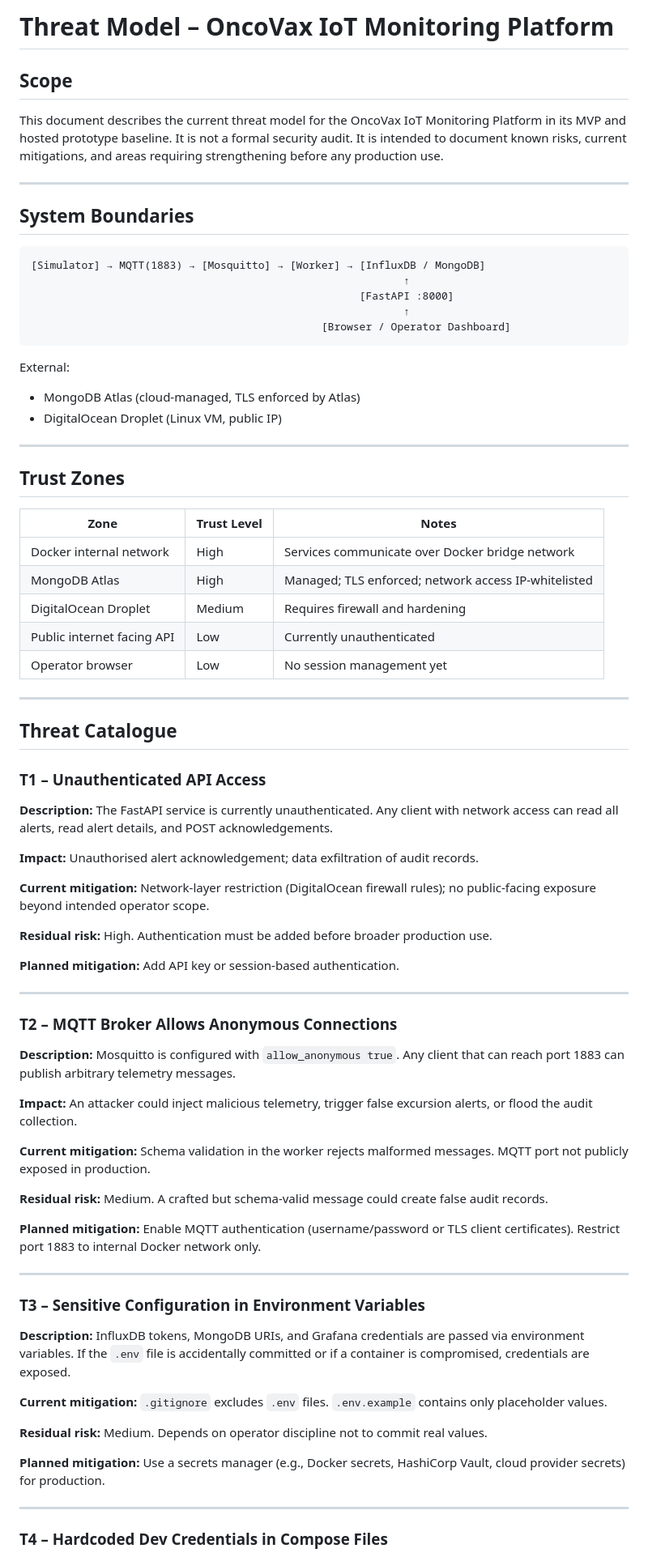
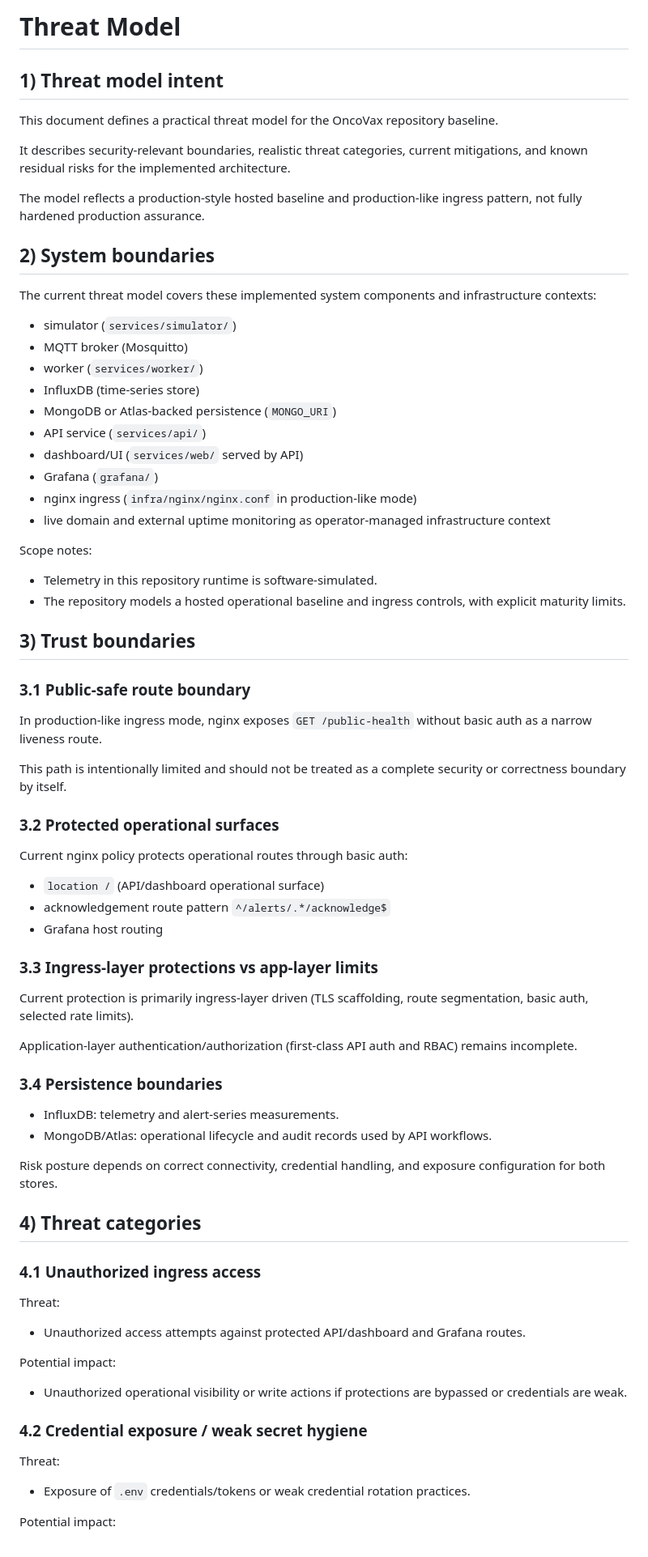
Before and after one commit to vlad12-k/oncovax-iot-platform, a Markdown page: docs/THREAT_MODEL.md, the part around one of its changes. Shown at 81% size. Rendered like a GitHub page.

````diff
--- a/docs/THREAT_MODEL.md
+++ b/docs/THREAT_MODEL.md
@@ -1,80 +1,79 @@
-# Threat Model – OncoVax IoT Monitoring Platform
+# Threat Model
 
-## Scope
+## 1) Threat model intent
 
-This document describes the current threat model for the OncoVax IoT Monitoring Platform in its MVP and hosted prototype baseline. It is not a formal security audit. It is intended to document known risks, current mitigations, and areas requiring strengthening before any production use.
+This document defines a practical threat model for the OncoVax repository baseline.
 
----
+It describes security-relevant boundaries, realistic threat categories, current mitigations, and known residual risks for the implemented architecture.
 
-## System Boundaries
+The model reflects a production-style hosted baseline and production-like ingress pattern, not fully hardened production assurance.
 
-```
-[Simulator] → MQTT(1883) → [Mosquitto] → [Worker] → [InfluxDB / MongoDB]
-                                                           ↑
-                                                    [FastAPI :8000]
-                                                           ↑
-                                              [Browser / Operator Dashboard]
-```
+## 2) System boundaries
 
-External:
-- MongoDB Atlas (cloud-managed, TLS enforced by Atlas)
-- DigitalOcean Droplet (Linux VM, public IP)
+The current threat model covers these implemented system components and infrastructure contexts:
 
----
+- simulator (`services/simulator/`)
+- MQTT broker (Mosquitto)
+- worker (`services/worker/`)
+- InfluxDB (time-series store)
+- MongoDB or Atlas-backed persistence (`MONGO_URI`)
+- API service (`services/api/`)
+- dashboard/UI (`services/web/` served by API)
+- Grafana (`grafana/`)
+- nginx ingress (`infra/nginx/nginx.conf` in production-like mode)
+- live domain and external uptime monitoring as operator-managed infrastructure context
 
-## Trust Zones
+Scope notes:
 
-| Zone | Trust Level | Notes |
-|---|---|---|
-| Docker internal network | High | Services communicate over Docker bridge network |
-| MongoDB Atlas | High | Managed; TLS enforced; network access IP-whitelisted |
-| DigitalOcean Droplet | Medium | Requires firewall and hardening |
-| Public internet facing API | Low | Currently unauthenticated |
-| Operator browser | Low | No session management yet |
+- Telemetry in this repository runtime is software-simulated.
+- The repository models a hosted operational baseline and ingress controls, with explicit maturity limits.
 
----
+## 3) Trust boundaries
 
-## Threat Catalogue
+### 3.1 Public-safe route boundary
 
-### T1 – Unauthenticated API Access
+In production-like ingress mode, nginx exposes `GET /public-health` without basic auth as a narrow liveness route.
 
-**Description:** The FastAPI service is currently unauthenticated. Any client with network access can read all alerts, read alert details, and POST acknowledgements.
+This path is intentionally limited and should not be treated as a complete security or correctness boundary by itself.
 
-**Impact:** Unauthorised alert acknowledgement; data exfiltration of audit records.
+### 3.2 Protected operational surfaces
 
-**Current mitigation:** Network-layer restriction (DigitalOcean firewall rules); no public-facing exposure beyond intended operator scope.
+Current nginx policy protects operational routes through basic auth:
 
-**Residual risk:** High. Authentication must be added before broader production use.
+- `location /` (API/dashboard operational surface)
+- acknowledgement route pattern `^/alerts/.*/acknowledge$`
+- Grafana host routing
 
-**Planned mitigation:** Add API key or session-based authentication.
+### 3.3 Ingress-layer protections vs app-layer limits
 
----
+Current protection is primarily ingress-layer driven (TLS scaffolding, route segmentation, basic auth, selected rate limits).
 
-### T2 – MQTT Broker Allows Anonymous Connections
+Application-layer authentication/authorization (first-class API auth and RBAC) remains incomplete.
 
-**Description:** Mosquitto is configured with `allow_anonymous true`. Any client that can reach port 1883 can publish arbitrary telemetry messages.
+### 3.4 Persistence boundaries
 
-**Impact:** An attacker could inject malicious telemetry, trigger false excursion alerts, or flood the audit collection.
+- InfluxDB: telemetry and alert-series measurements.
+- MongoDB/Atlas: operational lifecycle and audit records used by API workflows.
 
-**Current mitigation:** Schema validation in the worker rejects malformed messages. MQTT port not publicly exposed in production.
+Risk posture depends on correct connectivity, credential handling, and exposure configuration for both stores.
 
-**Residual risk:** Medium. A crafted but schema-valid message could create false audit records.
+## 4) Threat categories
 
-**Planned mitigation:** Enable MQTT authentication (username/password or TLS client certificates). Restrict port 1883 to internal Docker network only.
+### 4.1 Unauthorized ingress access
 
----
+Threat:
 
-### T3 – Sensitive Configuration in Environment Variables
+- Unauthorized access attempts against protected API/dashboard and Grafana routes.
 
-**Description:** InfluxDB tokens, MongoDB URIs, and Grafana credentials are passed via environment variables. If the `.env` file is accidentally committed or if a container is compromised, credentials are exposed.
+Potential impact:
 
-**Current mitigation:** `.gitignore` excludes `.env` files. `.env.example` contains only placeholder values.
+- Unauthorized operational visibility or write actions if protections are bypassed or credentials are weak.
 
-**Residual risk:** Medium. Depends on operator discipline not to commit real values.
+### 4.2 Credential exposure / weak secret hygiene
 
-**Planned mitigation:** Use a secrets manager (e.g., Docker secrets, HashiCorp Vault, cloud provider secrets) for production.
+Threat:
 
----
+- Exposure of `.env` credentials/tokens or weak credential rotation practices.
 
-### T4 – Hardcoded Dev Credentials in Compose Files
+Potential impact:
 
````
Also changed, not shown: other parts of docs/THREAT_MODEL.md (+76 -46 lines).
